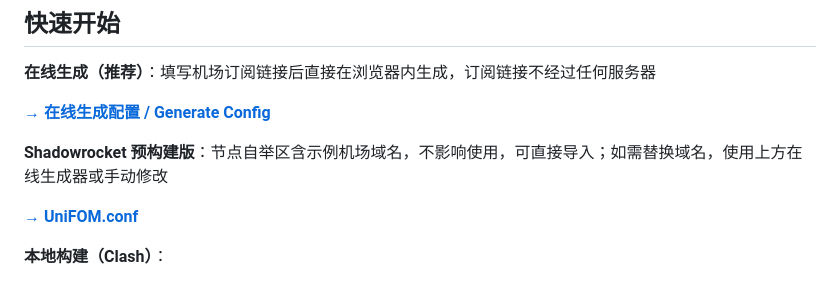
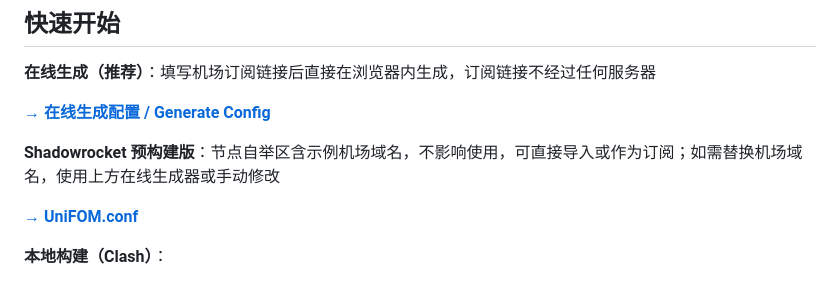
Before and after one commit to badregisters/UniFOM, a Markdown page: README.md, the part around the change. GitHub-like rendering.

Commit message:
sr v1.2.0 2025-5-20
Update README for Shadowrocket pre-built version

```diff
--- a/README.md
+++ b/README.md
@@ -27,7 +27,7 @@
 
 **[→ 在线生成配置 / Generate Config](https://badregisters.github.io/UniFOM/)**
 
-**Shadowrocket 预构建版**：节点自举区含示例机场域名，不影响使用，可直接导入；如需替换域名，使用上方在线生成器或手动修改
+**Shadowrocket 预构建版**：节点自举区含示例机场域名，不影响使用，可直接导入或作为订阅；如需替换机场域名，使用上方在线生成器或手动修改
 
 **[→ UniFOM.conf](https://github.com/badregisters/UniFOM/releases/download/sr-v1.2.0/UniFOM.conf)**
 
```
